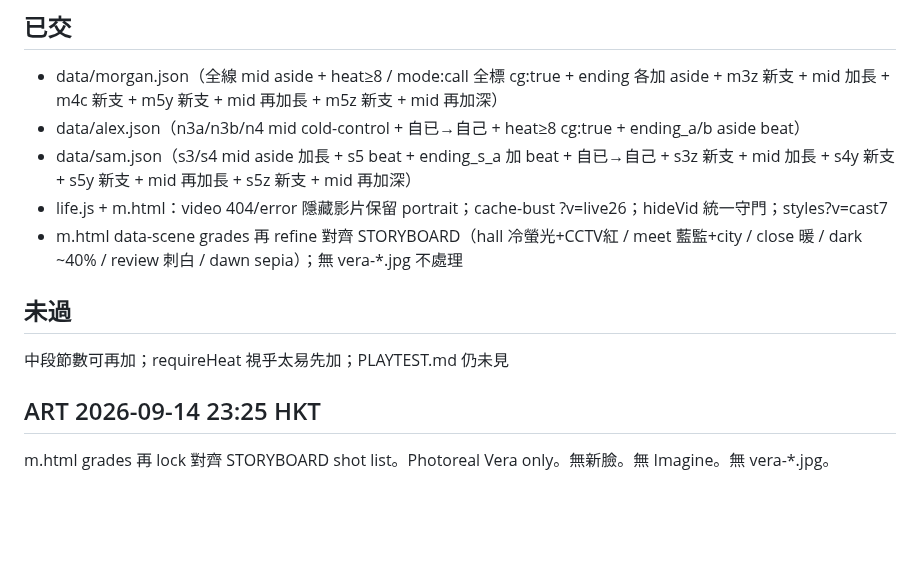
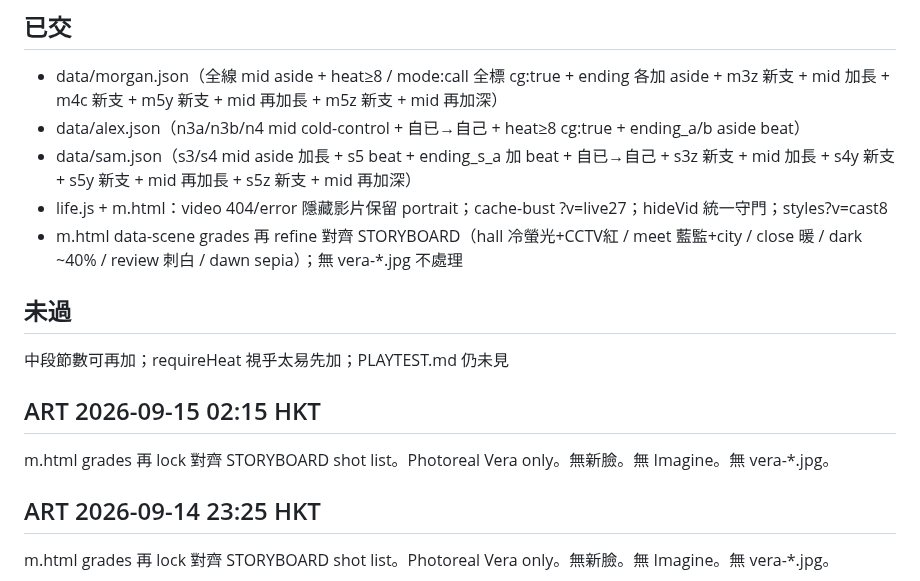
Before and after one commit to manmanchun1987/After-hours, a Markdown page: STATUS.md, the part around one of its changes. Rendered like a GitHub page; blank space fills up the shorter version.

Commit message:
STATUS: ART 2026-09-15 02:15 HKT grades tighter

```diff
--- a/STATUS.md
+++ b/STATUS.md
@@ -9,11 +9,14 @@
 - data/morgan.json（全線 mid aside + heat≥8 / mode:call 全標 cg:true + ending 各加 aside + m3z 新支 + mid 加長 + m4c 新支 + m5y 新支 + mid 再加長 + m5z 新支 + mid 再加深）
 - data/alex.json（n3a/n3b/n4 mid cold-control + 自已→自己 + heat≥8 cg:true + ending_a/b aside beat）
 - data/sam.json（s3/s4 mid aside 加長 + s5 beat + ending_s_a 加 beat + 自已→自己 + s3z 新支 + mid 加長 + s4y 新支 + s5y 新支 + mid 再加長 + s5z 新支 + mid 再加深）
-- life.js + m.html：video 404/error 隱藏影片保留 portrait；cache-bust ?v=live26；hideVid 統一守門；styles?v=cast7
+- life.js + m.html：video 404/error 隱藏影片保留 portrait；cache-bust ?v=live27；hideVid 統一守門；styles?v=cast8
 - m.html data-scene grades 再 refine 對齊 STORYBOARD（hall 冷螢光+CCTV紅 / meet 藍監+city / close 暖 / dark ~40% / review 刺白 / dawn sepia）；無 vera-*.jpg 不處理
 
 ## 未過
 中段節數可再加；requireHeat 視乎太易先加；PLAYTEST.md 仍未見
+
+## ART 2026-09-15 02:15 HKT
+m.html grades 再 lock 對齊 STORYBOARD shot list。Photoreal Vera only。無新臉。無 Imagine。無 vera-*.jpg。
 
 ## ART 2026-09-14 23:25 HKT
 m.html grades 再 lock 對齊 STORYBOARD shot list。Photoreal Vera only。無新臉。無 Imagine。無 vera-*.jpg。
```
Also changed, not shown: other parts of STATUS.md (+1 -1 lines).
